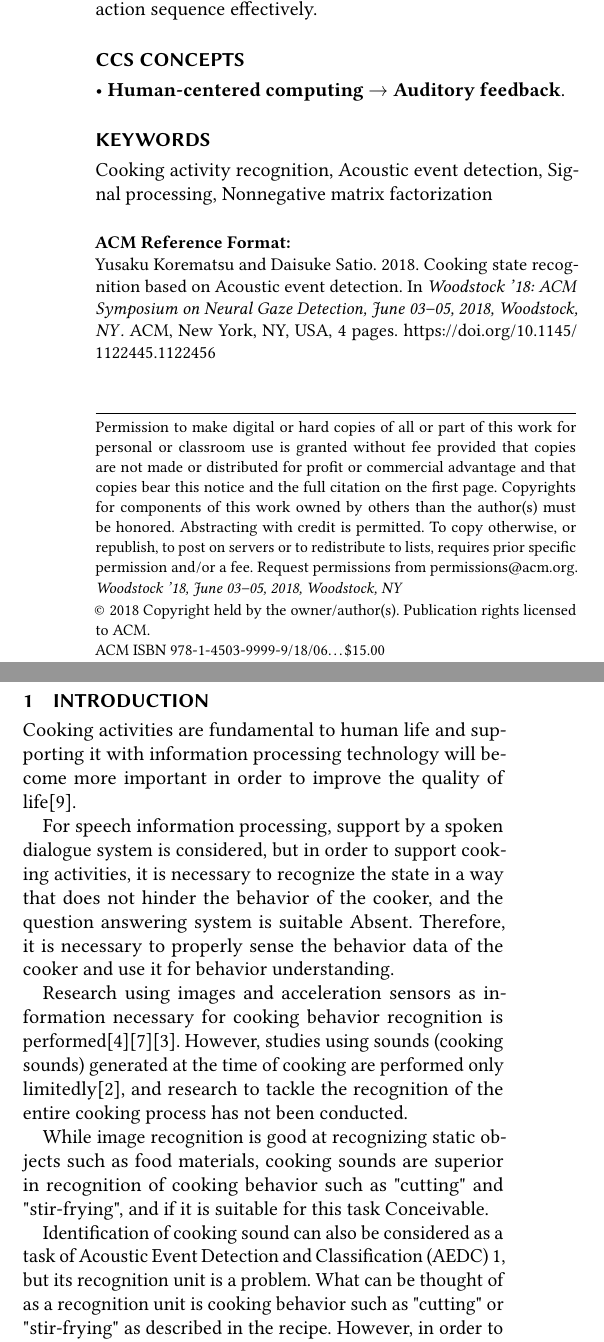
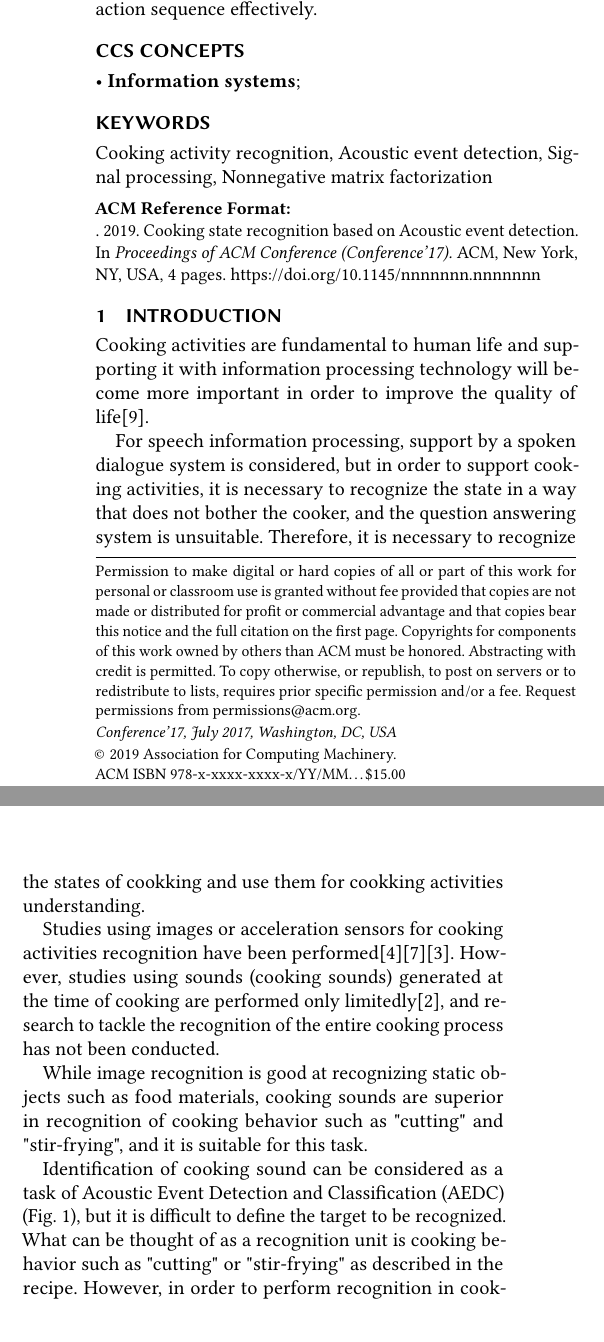
Before and after one commit to diesekiefer/cea2019, a LaTeX paper (main.tex): two parts of the columns of page 1 of 4, joined at a grey line, cut so that both start at the same text. Compiled offline with pdfLaTeX.

Commit message:
proofreading

```diff
--- a/main.tex
+++ b/main.tex
@@ -17,14 +17,14 @@
 %
 % These commands are for a PROCEEDINGS abstract or paper.
 
-\copyrightyear{2018}
-\acmYear{2018}
-\setcopyright{acmlicensed}
-\acmConference[Woodstock '18]{Woodstock '18: ACM Symposium on Neural Gaze Detection}{June 03--05, 2018}{Woodstock, NY}
-\acmBooktitle{Woodstock '18: ACM Symposium on Neural Gaze Detection, June 03--05, 2018, Woodstock, NY}
-\acmPrice{15.00}
-\acmDOI{10.1145/1122445.1122456}
-\acmISBN{978-1-4503-9999-9/18/06}
+% \copyrightyear{2018}
+% \acmYear{2018}
+% \setcopyright{acmlicensed}
+% \acmConference[Woodstock '18]{Woodstock '18: ACM Symposium on Neural Gaze Detection}{June 03--05, 2018}{Woodstock, NY}
+% \acmBooktitle{Woodstock '18: ACM Symposium on Neural Gaze Detection, June 03--05, 2018, Woodstock, NY}
+% \acmPrice{15.00}
+% \acmDOI{10.1145/1122445.1122456}
+% \acmISBN{978-1-4503-9999-9/18/06}
 
 %  CEAに出す原稿はジャーナルではないはずなので無視して良さそう
 % These commands are for a JOURNAL article.
@@ -56,20 +56,20 @@
 % The "author" command and its associated commands are used to define the authors and their affiliations.
 % Of note is the shared affiliation of the first two authors, and the "authornote" and "authornotemark" commands
 % used to denote shared contribution to the research.
-\author{Yusaku Korematsu}
+% \author{Yusaku Korematsu}
 % \authornote{Both authors contributed equally to this research.}
-\email{korematsu@gavo.t.u-tokyo.ac.jp}
-\orcid{1234-5678-9012}
-\author{Daisuke Satio}
-\authornotemark[1]
-\email{dsk-saito@gavo.t.u-tokyo.ac.jp}
-\affiliation{%
-  \institution{The University of Tokyo}
-  \streetaddress{P.O. Box 1212}
-  \city{Tokyo}
-  \state{Japan}
-  \postcode{43017-6221}
-}
+% \email{korematsu@gavo.t.u-tokyo.ac.jp}
+% \orcid{1234-5678-9012}
+% \author{Daisuke Satio}
+% \authornotemark[1]
+% \email{dsk-saito@gavo.t.u-tokyo.ac.jp}
+% \affiliation{%
+%   \institution{The University of Tokyo}
+%   \streetaddress{P.O. Box 1212}
+%   \city{Tokyo}
+%   \state{Japan}
+%   \postcode{43017-6221}
+% }
 
 %
 % By default, the full list of authors will be used in the page headers. Often, this list is too long, and will overlap
@@ -97,14 +97,14 @@
 \begin{CCSXML}
 <ccs2012>
 <concept>
-<concept_id>10003120.10003121.10003128.10010869</concept_id>
-<concept_desc>Human-centered computing~Auditory feedback</concept_desc>
-<concept_significance>500</concept_significance>
+<concept_id>10002951</concept_id>
+<concept_desc>Information systems</concept_desc>
+<concept_significance>300</concept_significance>
 </concept>
 </ccs2012>
 \end{CCSXML}
 
-\ccsdesc[500]{Human-centered computing~Auditory feedback}
+\ccsdesc[300]{Information systems}
 
 %
 % Keywords. The author(s) should pick words that accurately describe the work being
@@ -128,21 +128,7 @@
 
 \section{Introduction}
 
-Cooking activities are fundamental to human life and supporting it with information processing technology will become more important in order to improve the quality of life\cite{Uriu2012}.
-
-For speech information processing, support by a spoken dialogue system is considered, but in order to support cooking activities, it is necessary to recognize the state in a way that does not hinder the behavior of the cooker, and the question answering system is suitable Absent. Therefore, it is necessary to properly sense the behavior data of the cooker and use it for behavior understanding.
-
-Research using images and acceleration sensors as information necessary for cooking behavior recognition is performed\cite{Torre2008}\cite{Shimada2013}\cite{Kuehne2014}.
-However, studies using sounds (cooking sounds) generated at the time of cooking are performed only limitedly\cite{Kojima2016}, and research to tackle the recognition of the entire cooking process has not been conducted.
-
-While image recognition is good at recognizing static objects such as food materials, cooking sounds are superior in recognition of cooking behavior such as "cutting" and "stir-frying", and if it is suitable for this task Conceivable.
-
-Identification of cooking sound can also be considered as a task of Acoustic Event Detection and Classification (AEDC) \ref{aed}, but its recognition unit is a problem.
-What can be thought of as a recognition unit is cooking behavior such as "cutting" or "stir-frying" as described in the recipe. However, in order to perform recognition in cooking behavior units, it is necessary to model cooking sounds labeled for each cooking behavior appropriately, and it is necessary to appropriately model cooking sounds labeled for each cooking behavior, A method that directly associates features is not suitable\cite{Maijala2018}.
-
-In this research, assuming that the cooking sound when doing cooking behavior can be described by the overlapping pattern of the basis of plural sound events, by extracting the sound event feature amount by nonnegative matrix factorization and modeling it, cooking We examined whether it is possible to identify behavior.
-
-\begin{figure}[h]
+\begin{figure}[t]
   \centering
   \includegraphics[width=8cm]{fig/aed_fig.pdf}
   \caption{Probrem of Acoustic event detection}
@@ -150,3 +136,16 @@ In this research, assuming that the cooking sound when doing cooking behavior ca
   \label{aed}
 \end{figure}
 
+Cooking activities are fundamental to human life and supporting it with information processing technology will become more important in order to improve the quality of life\cite{Uriu2012}.
+
+For speech information processing, support by a spoken dialogue system is considered, but in order to support cooking activities, it is necessary to recognize the state in a way that does not bother the cooker, and the question answering system is unsuitable. Therefore, it is necessary to recognize the states of cookking and use them for cookking activities understanding.
+
+Studies using images or acceleration sensors for cooking activities recognition have been performed\cite{Torre2008}\cite{Shimada2013}\cite{Kuehne2014}.
+However, studies using sounds (cooking sounds) generated at the time of cooking are performed only limitedly\cite{Kojima2016}, and research to tackle the recognition of the entire cooking process has not been conducted.
+
+While image recognition is good at recognizing static objects such as food materials, cooking sounds are superior in recognition of cooking behavior such as "cutting" and "stir-frying", and it is suitable for this task.
+
+Identification of cooking sound can be considered as a task of Acoustic Event Detection and Classification (AEDC) (Fig. \ref{aed}), but it is difficult to define the target to be recognized.
+What can be thought of as a recognition unit is cooking behavior such as "cutting" or "stir-frying" as described in the recipe. However, in order to perform recognition in cooking behavior units, it is necessary to model cooking sounds labeled for each cooking behavior appropriately, and it is necessary to appropriately model cooking sounds labeled for each cooking behavior, A method that directly associates features is not suitable\cite{Maijala2018}.
+
+In this research, assuming that the cooking sound when doing cooking behavior can be described by the overlapping pattern of the basis of plural sound events, by extracting the sound event feature amount by nonnegative matrix factorization and modeling it, cooking We examined whether it is possible to identify behavior.
```
Also changed, not shown: main.pdf, main.tex (24 more changed lines), 2 other files.
